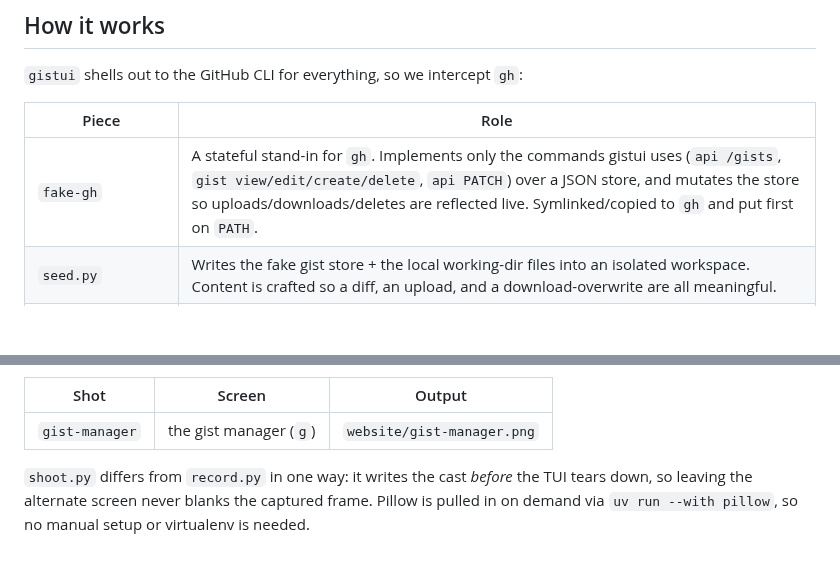
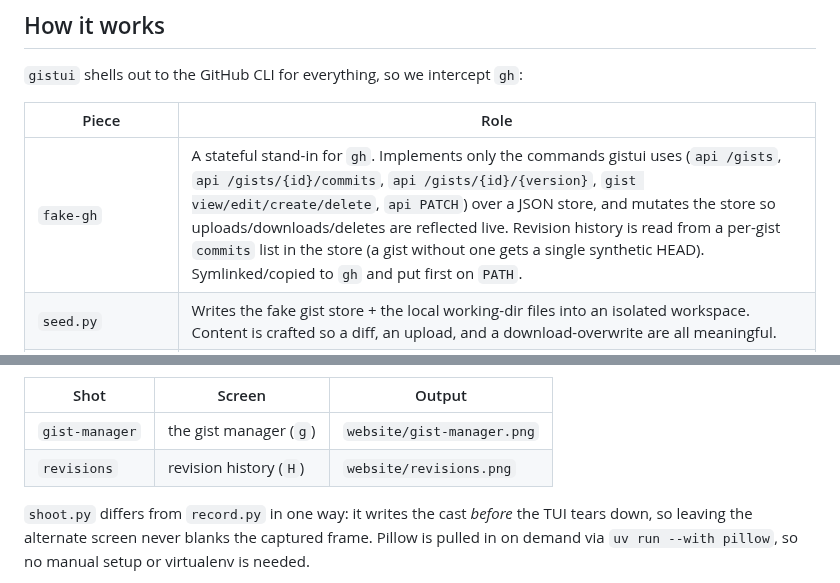
Before and after one commit to akunzai/gistui, a Markdown page: scripts/demo/README.md, 2 parts joined by grey strips. Drawn GitHub-style; blank space fills up the shorter version.

```diff
--- a/scripts/demo/README.md
+++ b/scripts/demo/README.md
@@ -32,7 +32,7 @@ the keystrokes, so:
 
 | Piece | Role |
 |-------|------|
-| `fake-gh` | A stateful stand-in for `gh`. Implements only the commands gistui uses (`api /gists`, `gist view/edit/create/delete`, `api PATCH`) over a JSON store, and mutates the store so uploads/downloads/deletes are reflected live. Symlinked/copied to `gh` and put first on `PATH`. |
+| `fake-gh` | A stateful stand-in for `gh`. Implements only the commands gistui uses (`api /gists`, `api /gists/{id}/commits`, `api /gists/{id}/{version}`, `gist view/edit/create/delete`, `api PATCH`) over a JSON store, and mutates the store so uploads/downloads/deletes are reflected live. Revision history is read from a per-gist `commits` list in the store (a gist without one gets a single synthetic HEAD). Symlinked/copied to `gh` and put first on `PATH`. |
 | `seed.py` | Writes the fake gist store + the local working-dir files into an isolated workspace. Content is crafted so a diff, an upload, and a download-overwrite are all meaningful. |
 | `record.py` | Forks `gistui` under a pseudo-tty, sets the window size, replays `storyboard.json` keystrokes with pauses, and captures output into an asciinema v2 `.cast`. |
 | `storyboard.json` | The script: `["wait", secs]` and `["key", name]` steps. Edit this to change the demo. |
@@ -99,6 +99,7 @@ extracts the frame to a PNG with Pillow. Each entry in the `SHOTS` array maps
 | Shot | Screen | Output |
 |------|--------|--------|
 | `gist-manager` | the gist manager (`g`) | `website/gist-manager.png` |
+| `revisions` | revision history (`H`) | `website/revisions.png` |
 
 `shoot.py` differs from `record.py` in one way: it writes the cast *before* the
 TUI tears down, so leaving the alternate screen never blanks the captured frame.
```
Also changed, not shown: website/revisions.png (added), 4 other files.
